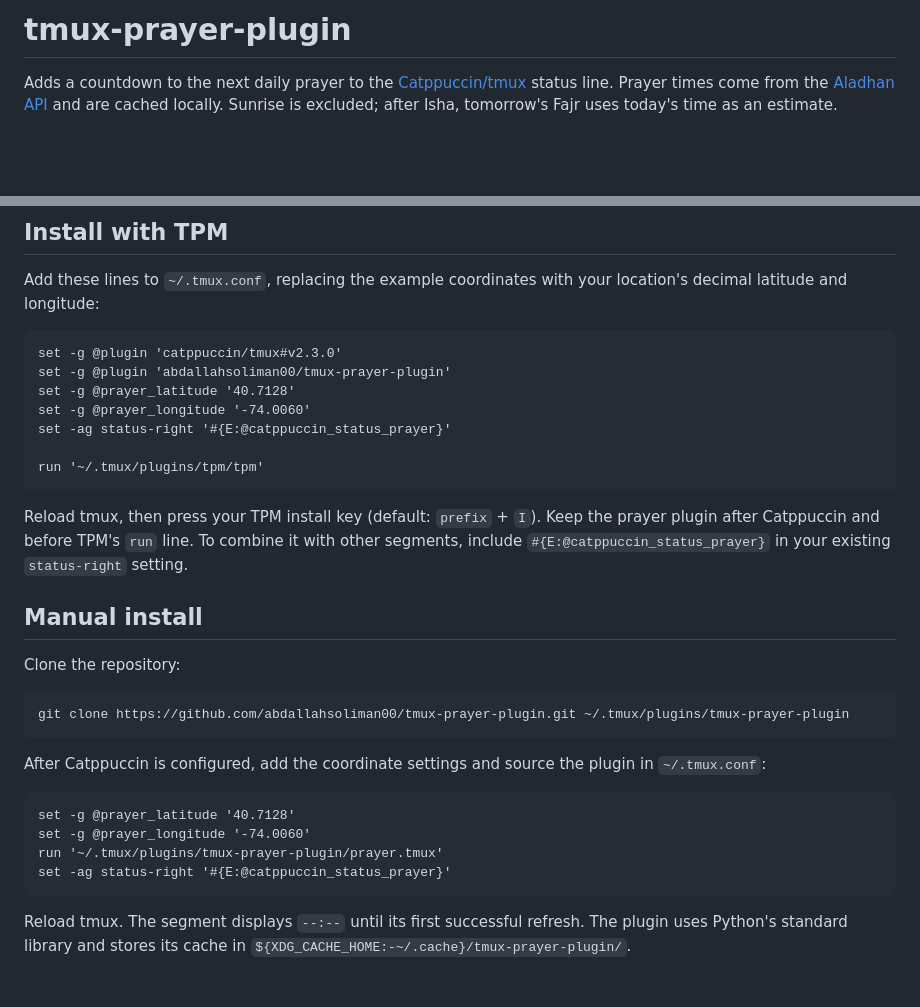
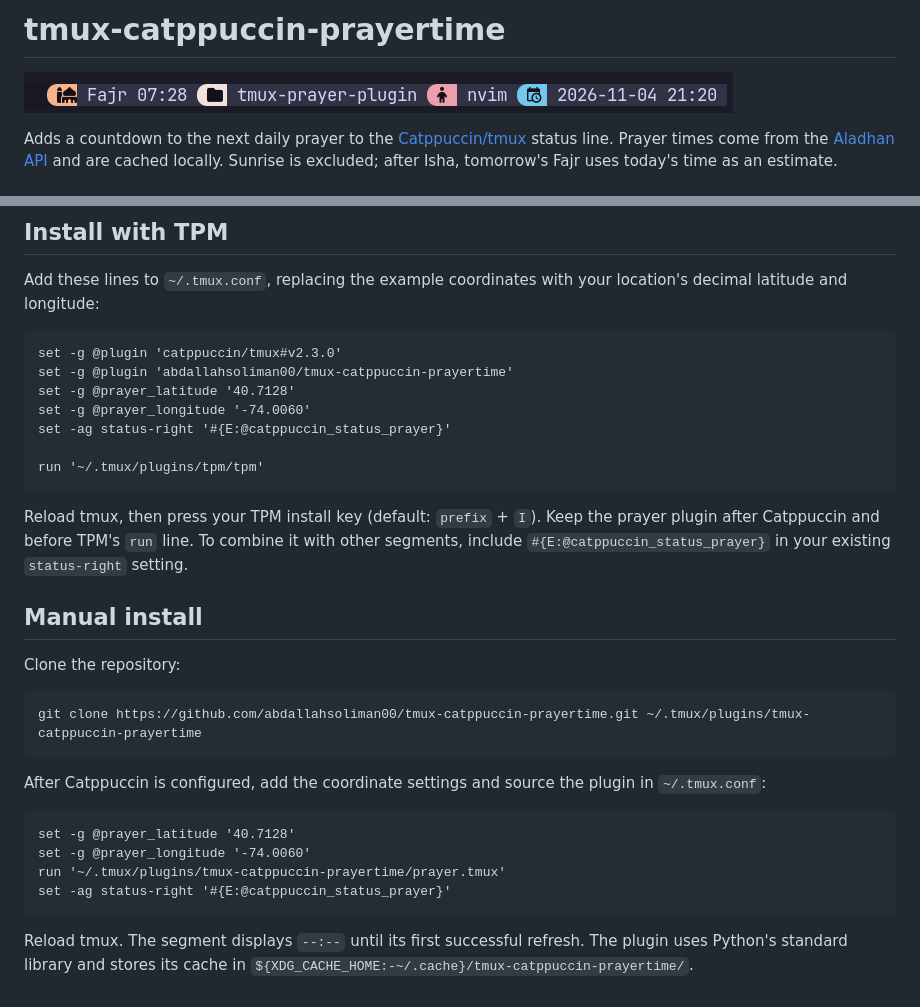
Before and after one commit to abdallahsoliman00/tmux-catppuccin-prayertime, a Markdown page: README.md, 2 parts joined by grey strips. Drawn GitHub-style; pictures changed too: assets/demo.png (added); blank space fills up the shorter version.

Commit message:
Added image to README and changed name

````diff
--- a/README.md
+++ b/README.md
@@ -1,4 +1,6 @@
-# tmux-prayer-plugin
+# tmux-catppuccin-prayertime
+
+![image](./assets/demo.png)
 
 Adds a countdown to the next daily prayer to the [Catppuccin/tmux](https://github.com/catppuccin/tmux) status line. Prayer times come from the [Aladhan API](https://aladhan.com/prayer-times-api) and are cached locally. Sunrise is excluded; after Isha, tomorrow's Fajr uses today's time as an estimate.
 
@@ -15,7 +17,7 @@ Add these lines to `~/.tmux.conf`, replacing the example coordinates with your l
 
 ```tmux
 set -g @plugin 'catppuccin/tmux#v2.3.0'
-set -g @plugin 'abdallahsoliman00/tmux-prayer-plugin'
+set -g @plugin 'abdallahsoliman00/tmux-catppuccin-prayertime'
 set -g @prayer_latitude '40.7128'
 set -g @prayer_longitude '-74.0060'
 set -ag status-right '#{E:@catppuccin_status_prayer}'
@@ -30,7 +32,7 @@ Reload tmux, then press your TPM install key (default: `prefix` + `I`). Keep the
 Clone the repository:
 
 ```sh
-git clone https://github.com/abdallahsoliman00/tmux-prayer-plugin.git ~/.tmux/plugins/tmux-prayer-plugin
+git clone https://github.com/abdallahsoliman00/tmux-catppuccin-prayertime.git ~/.tmux/plugins/tmux-catppuccin-prayertime
 ```
 
 After Catppuccin is configured, add the coordinate settings and source the plugin in `~/.tmux.conf`:
@@ -38,8 +40,8 @@ After Catppuccin is configured, add the coordinate settings and source the plugi
 ```tmux
 set -g @prayer_latitude '40.7128'
 set -g @prayer_longitude '-74.0060'
-run '~/.tmux/plugins/tmux-prayer-plugin/prayer.tmux'
+run '~/.tmux/plugins/tmux-catppuccin-prayertime/prayer.tmux'
 set -ag status-right '#{E:@catppuccin_status_prayer}'
 ```
 
-Reload tmux. The segment displays `--:--` until its first successful refresh. The plugin uses Python's standard library and stores its cache in `${XDG_CACHE_HOME:-~/.cache}/tmux-prayer-plugin/`.
+Reload tmux. The segment displays `--:--` until its first successful refresh. The plugin uses Python's standard library and stores its cache in `${XDG_CACHE_HOME:-~/.cache}/tmux-catppuccin-prayertime/`.
````
